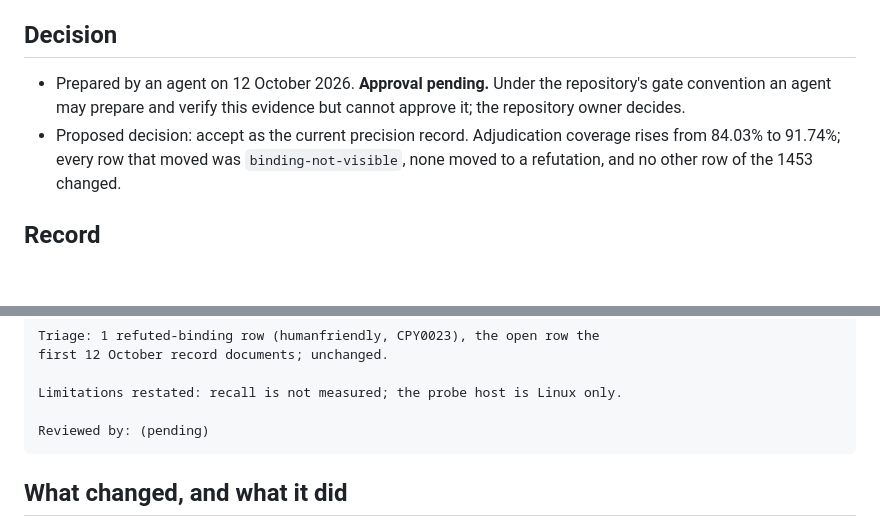
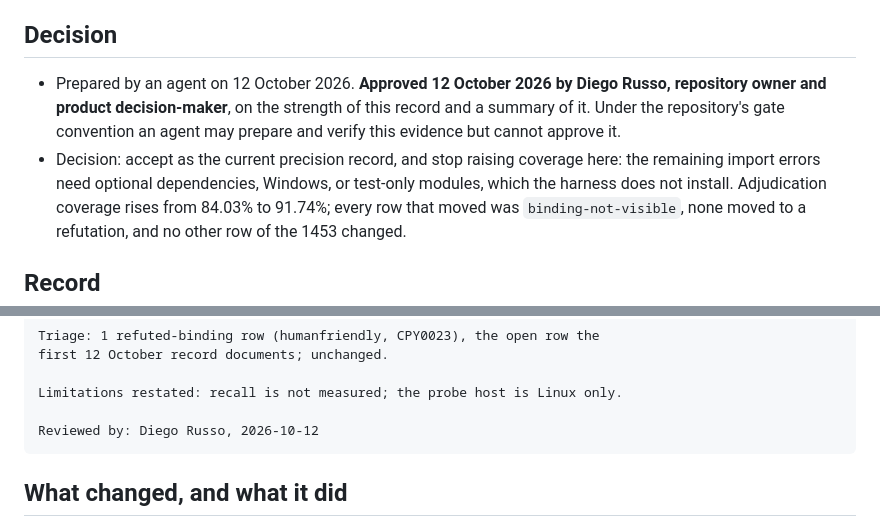
Before and after one commit to diegorusso/pyahead, a Markdown page: docs/evidence/pypi-top-1000-2026-10-12-second-run.md, 2 parts joined by grey strips. Drawn GitHub-style; blank space fills up the shorter version.

Commit message:
Approve the second 12 October PyPI record
Diego Russo approved docs/evidence/pypi-top-1000-2026-10-12-second-run.md
on 12 October 2026; the record now names him and the date as the earlier
records do, and states the decision to stop raising adjudication coverage
at 91.74%: the remaining import errors need optional dependencies,
Windows, or test-only modules the harness does not install.

Co-Authored-By: Claude Opus 5.5 <noreply@anthropic.com>

````diff
--- a/docs/evidence/pypi-top-1000-2026-10-12-second-run.md
+++ b/docs/evidence/pypi-top-1000-2026-10-12-second-run.md
@@ -10,10 +10,13 @@ harness's.
 
 ## Decision
 
-- Prepared by an agent on 12 October 2026. **Approval pending.** Under the
-  repository's gate convention an agent may prepare and verify this evidence
-  but cannot approve it; the repository owner decides.
-- Proposed decision: accept as the current precision record. Adjudication
+- Prepared by an agent on 12 October 2026. **Approved 12 October 2026 by
+  Diego Russo, repository owner and product decision-maker**, on the strength
+  of this record and a summary of it. Under the repository's gate convention
+  an agent may prepare and verify this evidence but cannot approve it.
+- Decision: accept as the current precision record, and stop raising
+  coverage here: the remaining import errors need optional dependencies,
+  Windows, or test-only modules, which the harness does not install. Adjudication
   coverage rises from 84.03% to 91.74%; every row that moved was
   `binding-not-visible`, none moved to a refutation, and no other row of
   the 1453 changed.
@@ -44,7 +47,7 @@ first 12 October record documents; unchanged.
 
 Limitations restated: recall is not measured; the probe host is Linux only.
 
-Reviewed by: (pending)
+Reviewed by: Diego Russo, 2026-10-12
 ```
 
 ## What changed, and what it did
````
